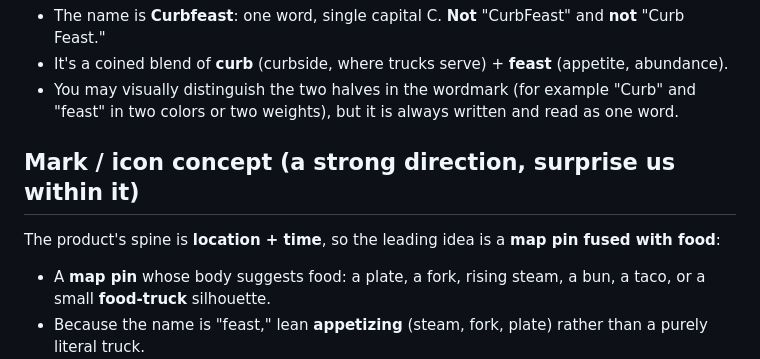
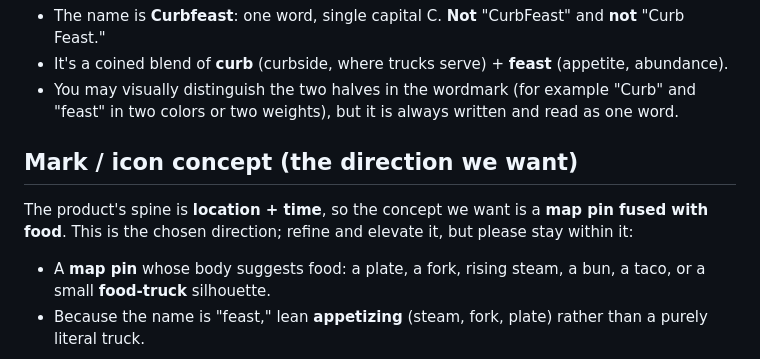
Before and after one commit to HuntedCode/truckstop-food-truck-tracker, a Markdown page: docs/design/logo-brief.md, the part around the change. Drawn GitHub-style.

Commit message:
docs(design): set pin+food as the chosen logo mark direction
Lock the map-pin-fused-with-food concept as the brief's lead direction
(was framed as one suggestion among options).

Co-Authored-By: Claude Opus 4.8 (1M context) <noreply@anthropic.com>

```diff
--- a/docs/design/logo-brief.md
+++ b/docs/design/logo-brief.md
@@ -29,9 +29,9 @@ The logo must feel at home in **both**, on a bright tomato-red header and on a c
 - It's a coined blend of **curb** (curbside, where trucks serve) + **feast** (appetite, abundance).
 - You may visually distinguish the two halves in the wordmark (for example "Curb" and "feast" in two colors or two weights), but it is always written and read as one word.
 
-## Mark / icon concept (a strong direction, surprise us within it)
+## Mark / icon concept (the direction we want)
 
-The product's spine is **location + time**, so the leading idea is a **map pin fused with food**:
+The product's spine is **location + time**, so the concept we want is a **map pin fused with food**. This is the chosen direction; refine and elevate it, but please stay within it:
 
 - A **map pin** whose body suggests food: a plate, a fork, rising steam, a bun, a taco, or a small **food-truck** silhouette.
 - Because the name is "feast," lean **appetizing** (steam, fork, plate) rather than a purely literal truck.
```
